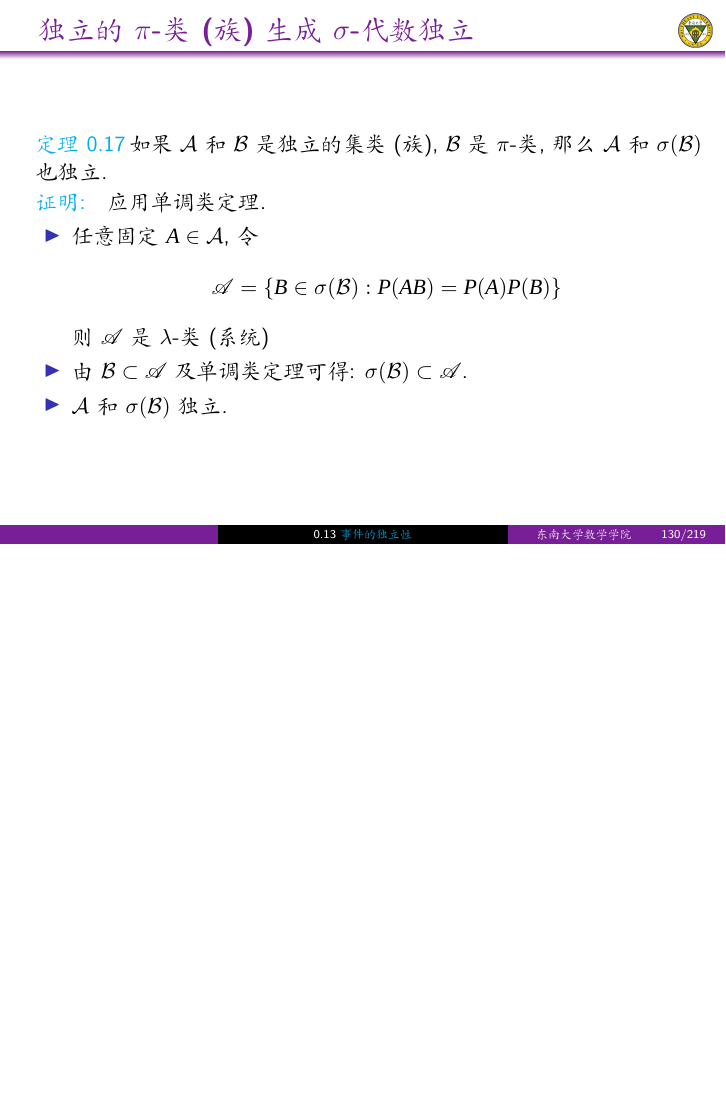
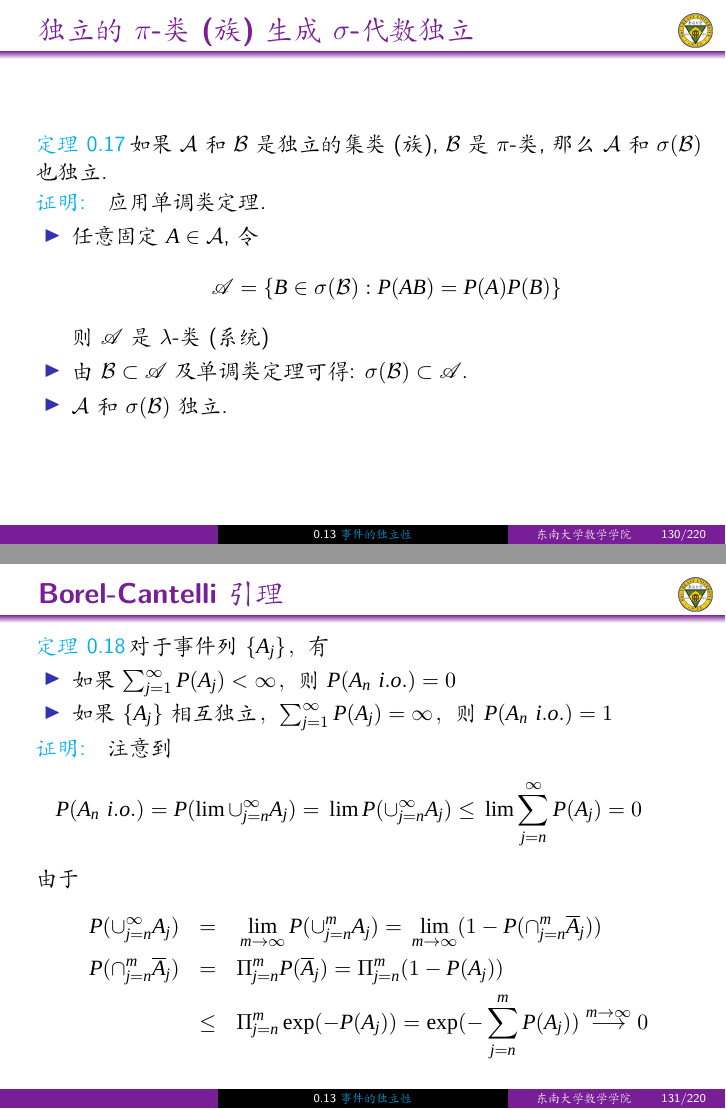
Before and after one commit to xinzhangseu/Prob-2024-SEU, LaTeX slides (Main-Prob-2024.tex, which reads L07-2024.tex): page 130 of 219 before the commit and pages 130 and 131 of 220 after it, the two joined at a grey line, the shorter picture padded with empty space. Compiled offline with XeLaTeX; a missing font is replaced by an installed copy or a similar font.

Commit message:
Borel Cantelli引理

```diff
--- a/L07-2024.tex
+++ b/L07-2024.tex
@@ -347,6 +347,28 @@ P\left(A_{1} A_{2} \cdots A_{n}\right)=P\left(A_{1}\right) P\left(A_{2}\right) \
 \end{frame}
 
 
+\begin{frame}
+  \frametitle{Borel-Cantelli引理}
+  \begin{thm}
+    对于事件列$\{A_j\}$，有
+    \begin{itemize}[<+-|alert@+>]
+    \item 如果$\sum_{j=1}^\infty P(A_j)<\infty$，则$P(A_n\ i.o.)=0$
+    \item 如果$\{A_j\}$相互独立，$\sum_{j=1}^\infty P(A_j)=\infty$，则$P(A_n\ i.o.)=1$
+    \end{itemize}
+  \end{thm}\pause
+  \zheng 注意到
+  \begin{eqnarray*}
+    P(A_n\ i.o.)=\pause P(\lim \cup_{j=n}^\infty A_j)=\pause \lim P(\cup_{j=n}^\infty A_j)\le \pause \lim\sum_{j=n}^\infty P(A_j)\pause =0
+  \end{eqnarray*}
+  \pause
+  由于\pause
+  \begin{eqnarray*}
+    P(\cup_{j=n}^\infty A_j)&=&\pause \lim_{m\rightarrow\infty}P(\cup_{j=n}^m A_j)=\pause \lim_{m\rightarrow\infty}(1-P(\cap_{j=n}^m\overline{A}_j))\\\pause
+    P(\cap_{j=n}^m\overline{A}_j)&=&\pause \Pi_{j=n}^m P(\overline{A}_j)=\Pi_{j=n}^m(1-P(A_j))\\
+                            &\le&\pause \Pi_{j=n}^m \exp(-P(A_j))=\exp(-\sum_{j=n}^m P(A_j))\pause \stackrel{m\rightarrow\infty}{\longrightarrow} 0
+  \end{eqnarray*}
+
+\end{frame}
 
 
 
```
Also changed, not shown: Main-Prob-2024.pdf.
